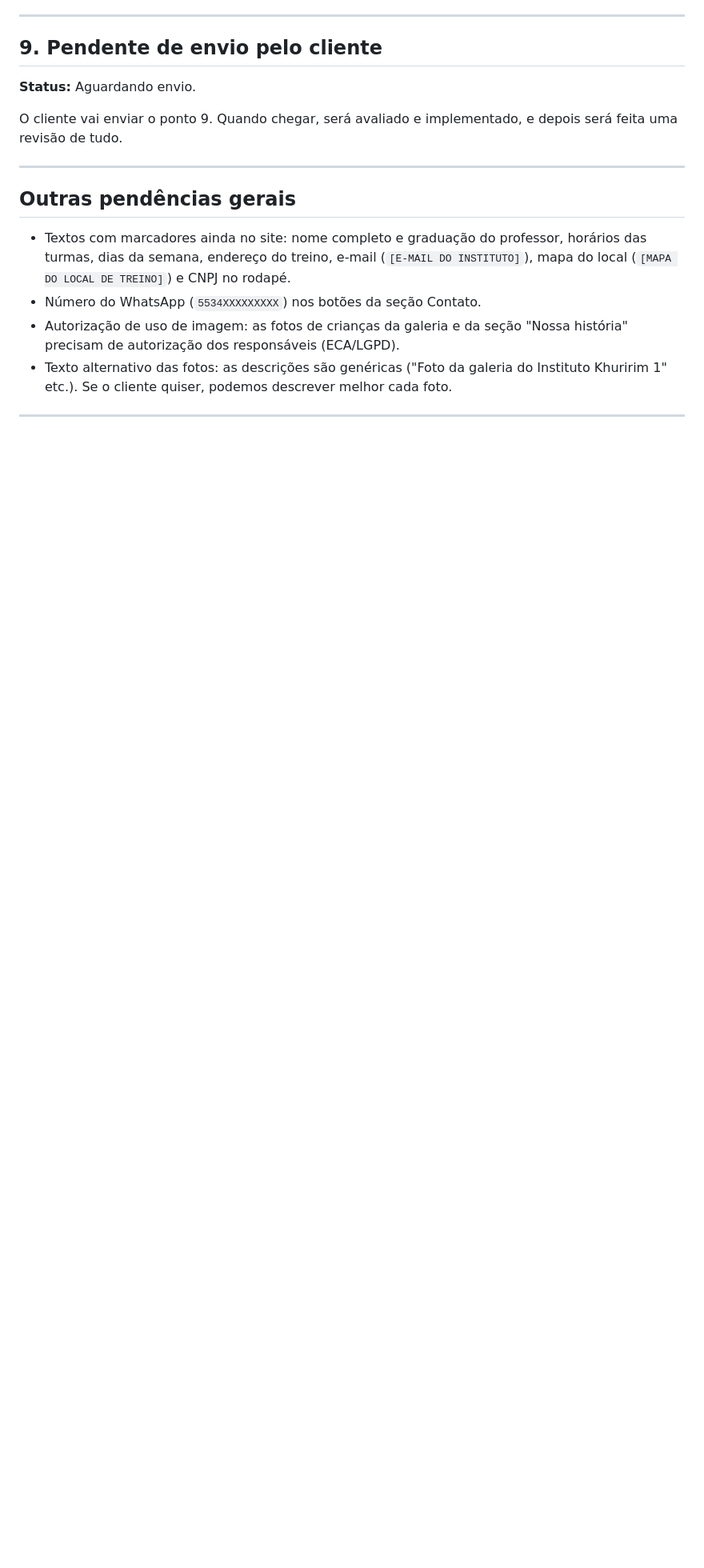
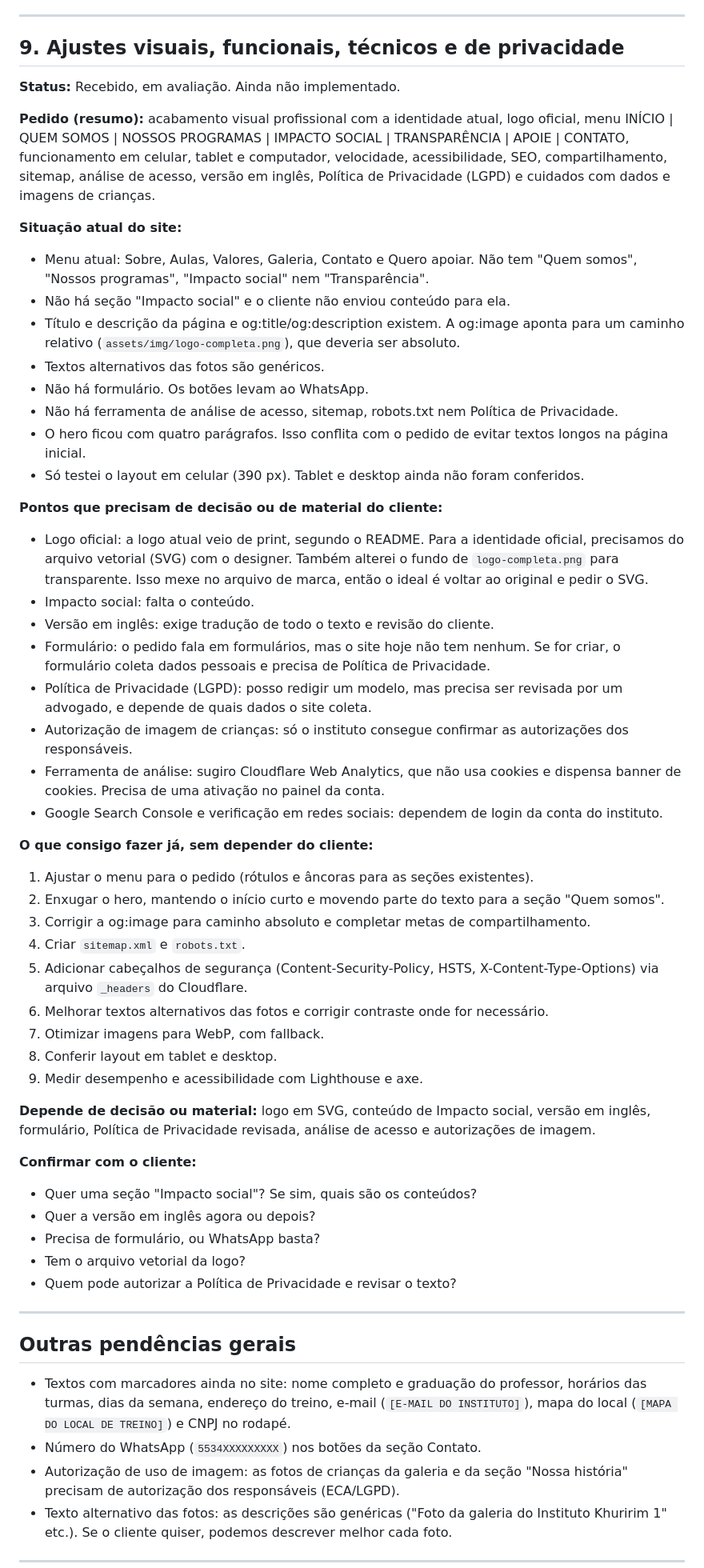
Before and after one commit to faustosm/institutokhuririm, a Markdown page: SOLICITACOES-CLIENTE.md, the part around one of its changes. Shown at 80% size. Drawn GitHub-style; blank space fills up the shorter version.

Commit message:
Registra avaliação do ponto 9 nas solicitações do cliente
Co-Authored-By: Claude Haiku 5.5 <noreply@anthropic.com>

```diff
--- a/SOLICITACOES-CLIENTE.md
+++ b/SOLICITACOES-CLIENTE.md
@@ -164,11 +164,51 @@ Legenda de status:
 
 ---
 
-## 9. Pendente de envio pelo cliente
+## 9. Ajustes visuais, funcionais, técnicos e de privacidade
 
-**Status:** Aguardando envio.
+**Status:** Recebido, em avaliação. Ainda não implementado.
 
-O cliente vai enviar o ponto 9. Quando chegar, será avaliado e implementado, e depois será feita uma revisão de tudo.
+**Pedido (resumo):** acabamento visual profissional com a identidade atual, logo oficial, menu INÍCIO | QUEM SOMOS | NOSSOS PROGRAMAS | IMPACTO SOCIAL | TRANSPARÊNCIA | APOIE | CONTATO, funcionamento em celular, tablet e computador, velocidade, acessibilidade, SEO, compartilhamento, sitemap, análise de acesso, versão em inglês, Política de Privacidade (LGPD) e cuidados com dados e imagens de crianças.
+
+**Situação atual do site:**
+- Menu atual: Sobre, Aulas, Valores, Galeria, Contato e Quero apoiar. Não tem "Quem somos", "Nossos programas", "Impacto social" nem "Transparência".
+- Não há seção "Impacto social" e o cliente não enviou conteúdo para ela.
+- Título e descrição da página e og:title/og:description existem. A og:image aponta para um caminho relativo (`assets/img/logo-completa.png`), que deveria ser absoluto.
+- Textos alternativos das fotos são genéricos.
+- Não há formulário. Os botões levam ao WhatsApp.
+- Não há ferramenta de análise de acesso, sitemap, robots.txt nem Política de Privacidade.
+- O hero ficou com quatro parágrafos. Isso conflita com o pedido de evitar textos longos na página inicial.
+- Só testei o layout em celular (390 px). Tablet e desktop ainda não foram conferidos.
+
+**Pontos que precisam de decisão ou de material do cliente:**
+- Logo oficial: a logo atual veio de print, segundo o README. Para a identidade oficial, precisamos do arquivo vetorial (SVG) com o designer. Também alterei o fundo de `logo-completa.png` para transparente. Isso mexe no arquivo de marca, então o ideal é voltar ao original e pedir o SVG.
+- Impacto social: falta o conteúdo.
+- Versão em inglês: exige tradução de todo o texto e revisão do cliente.
+- Formulário: o pedido fala em formulários, mas o site hoje não tem nenhum. Se for criar, o formulário coleta dados pessoais e precisa de Política de Privacidade.
+- Política de Privacidade (LGPD): posso redigir um modelo, mas precisa ser revisada por um advogado, e depende de quais dados o site coleta.
+- Autorização de imagem de crianças: só o instituto consegue confirmar as autorizações dos responsáveis.
+- Ferramenta de análise: sugiro Cloudflare Web Analytics, que não usa cookies e dispensa banner de cookies. Precisa de uma ativação no painel da conta.
+- Google Search Console e verificação em redes sociais: dependem de login da conta do instituto.
+
+**O que consigo fazer já, sem depender do cliente:**
+1. Ajustar o menu para o pedido (rótulos e âncoras para as seções existentes).
+2. Enxugar o hero, mantendo o início curto e movendo parte do texto para a seção "Quem somos".
+3. Corrigir a og:image para caminho absoluto e completar metas de compartilhamento.
+4. Criar `sitemap.xml` e `robots.txt`.
+5. Adicionar cabeçalhos de segurança (Content-Security-Policy, HSTS, X-Content-Type-Options) via arquivo `_headers` do Cloudflare.
+6. Melhorar textos alternativos das fotos e corrigir contraste onde for necessário.
+7. Otimizar imagens para WebP, com fallback.
+8. Conferir layout em tablet e desktop.
+9. Medir desempenho e acessibilidade com Lighthouse e axe.
+
+**Depende de decisão ou material:** logo em SVG, conteúdo de Impacto social, versão em inglês, formulário, Política de Privacidade revisada, análise de acesso e autorizações de imagem.
+
+**Confirmar com o cliente:**
+- Quer uma seção "Impacto social"? Se sim, quais são os conteúdos?
+- Quer a versão em inglês agora ou depois?
+- Precisa de formulário, ou WhatsApp basta?
+- Tem o arquivo vetorial da logo?
+- Quem pode autorizar a Política de Privacidade e revisar o texto?
 
 ---
 
```
Also changed, not shown: other parts of SOLICITACOES-CLIENTE.md (+1 -1 lines).
